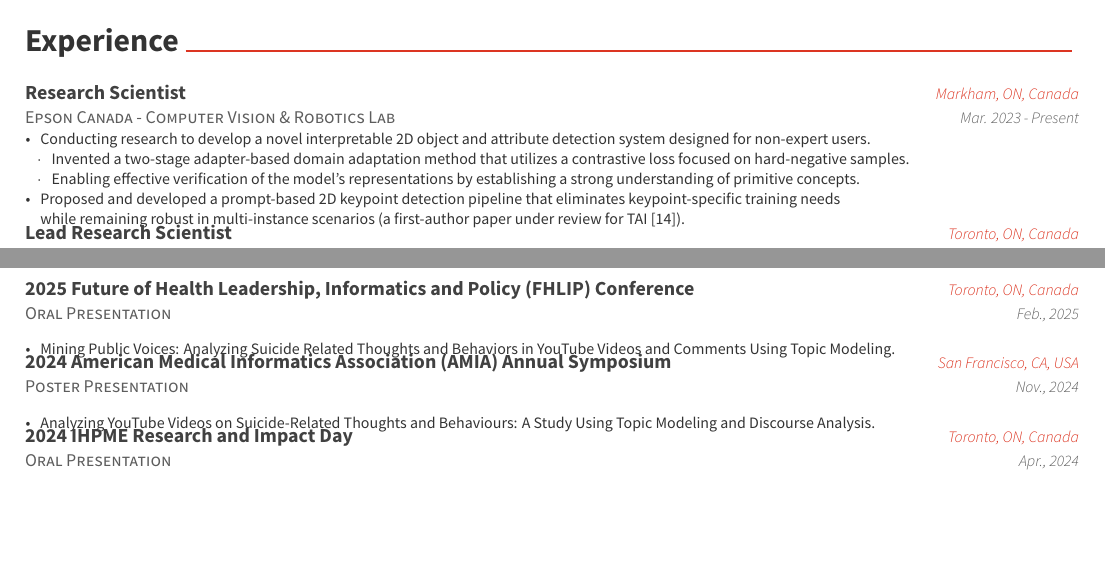
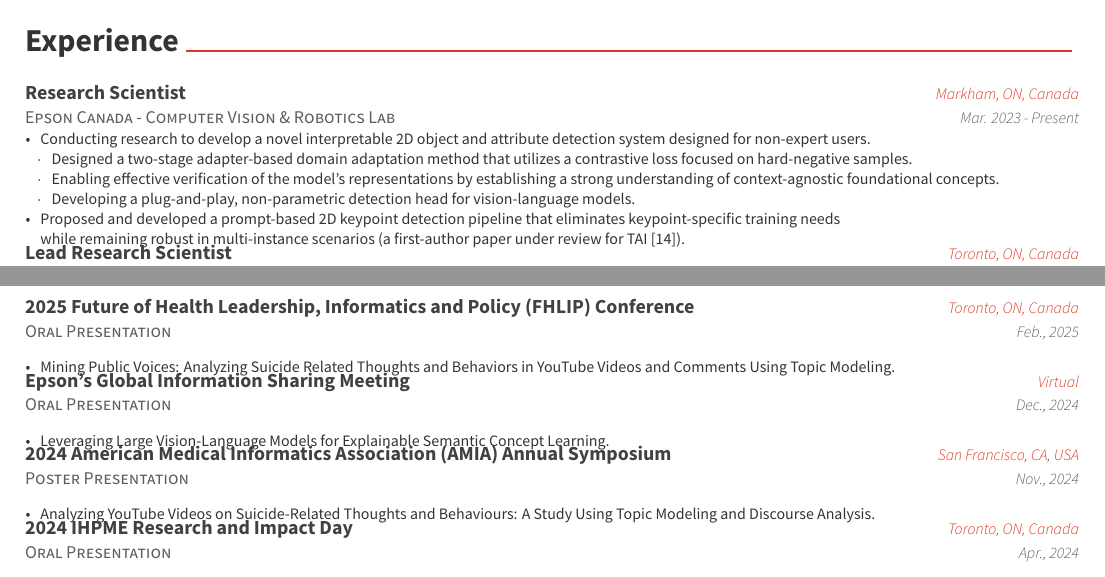
Before and after one commit to ljj7975/ljj7975.github.io, a LaTeX CV (CV/resume_cv.tex, which reads CV/cv-sections/experience.tex, CV/cv-sections/presentation.tex): two parts of pages 1 and 3 of 4, joined at a grey line, cut so that both start at the same text, the shorter picture padded with empty space. Compiled offline with XeLaTeX.

Commit message:
CV updates

```diff
--- a/CV/cv-sections/experience.tex
+++ b/CV/cv-sections/experience.tex
@@ -30,8 +30,9 @@
 \begin{cvitems}
 \item {Conducting research to develop a novel interpretable 2D object and attribute detection system designed for non-expert users.}
 \begin{itemize}[label=$\cdot$,leftmargin=0.7em]
-\item{Invented a two-stage adapter-based domain adaptation method that utilizes a contrastive loss focused on hard-negative samples.}
-\item{Enabling effective verification of the model’s representations by establishing a strong understanding of primitive concepts.}
+\item{Designed a two-stage adapter-based domain adaptation method that utilizes a contrastive loss focused on hard-negative samples.}
+\item{Enabling effective verification of the model’s representations by establishing a strong understanding of context-agnostic foundational concepts.}
+\item{Developing a plug-and-play, non-parametric detection head for vision-language models.}
 \end{itemize}
 \item {Proposed and developed a prompt-based 2D keypoint detection pipeline that eliminates keypoint-specific training needs \\while remaining robust in multi-instance scenarios (a first-author paper under review for TAI [\hyperlink{LAM:TAI}{14}]).}
 \end{cvitems}
--- a/CV/cv-sections/presentation.tex
+++ b/CV/cv-sections/presentation.tex
@@ -16,6 +16,16 @@
 { % Description(s)
 \begin{cvitems}
 \item {Mining Public Voices: Analyzing Suicide Related Thoughts and Behaviors in YouTube Videos and Comments Using Topic Modeling.}
+\end{cvitems}
+}
+\cventry
+{Oral Presentation} % Role
+{Epson's Global Information Sharing Meeting} % Event
+{Virtual} % Location
+{Dec., 2024} % Date(s)
+{ % Description(s)
+\begin{cvitems}
+\item {Leveraging Large Vision-Language Models for Explainable Semantic Concept Learning.}
 \end{cvitems}
 }
 \cventry
```
Also changed, not shown: CV/cv-sections/publications.tex (+1 -1 lines), CV/resume_cv.pdf.
